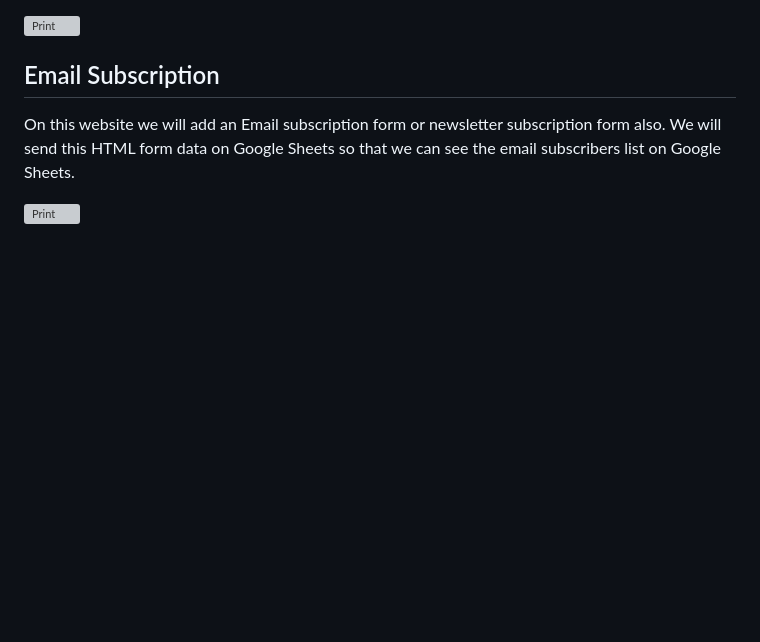
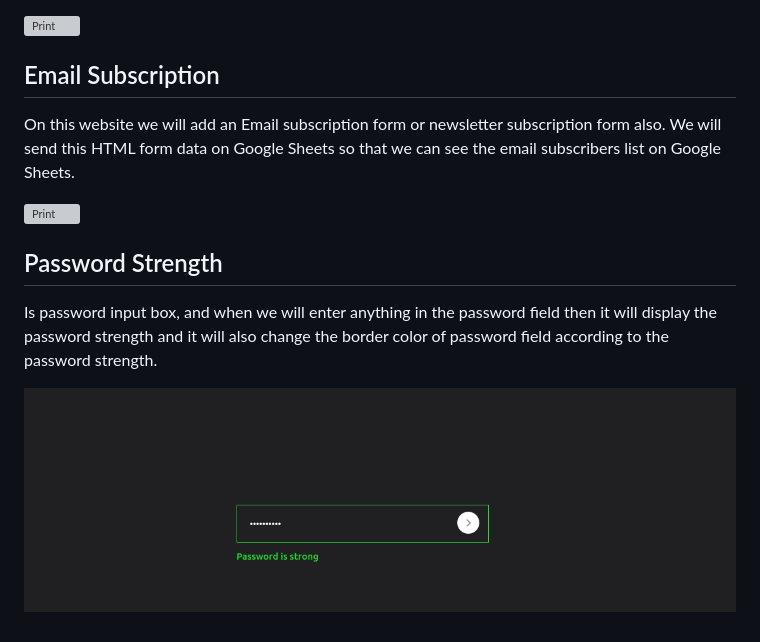
Before and after one commit to guido2288/30JavascriptProjects, a Markdown page: README.md, the part around the change. GitHub-like rendering; pictures changed too: 19-PasswordStrength/images/Captura.png (added); blank space fills up the shorter version; grey boxes are pictures that could not be loaded.

Commit message:
PaswordStrength Added

```diff
--- a/README.md
+++ b/README.md
@@ -120,3 +120,9 @@ Horizontal Scrolling with mouse wheel Using JavaScript
 On this website we will add an Email subscription form or newsletter subscription form also. We will send this HTML form data on Google Sheets so that we can see the email subscribers list on Google Sheets.
 
 ![Print](./18-EmailSubscription/images/Captura.png)
+
+## Password Strength
+
+Is password input box, and when we will enter anything in the password field then it will display the password strength and it will also change the border color of password field according to the password strength.
+
+![Print](./19-PasswordStrength/images/Captura.png)
```
Also changed, not shown: 19-PasswordStrength/images/arrow.png (added), 3 other files.
